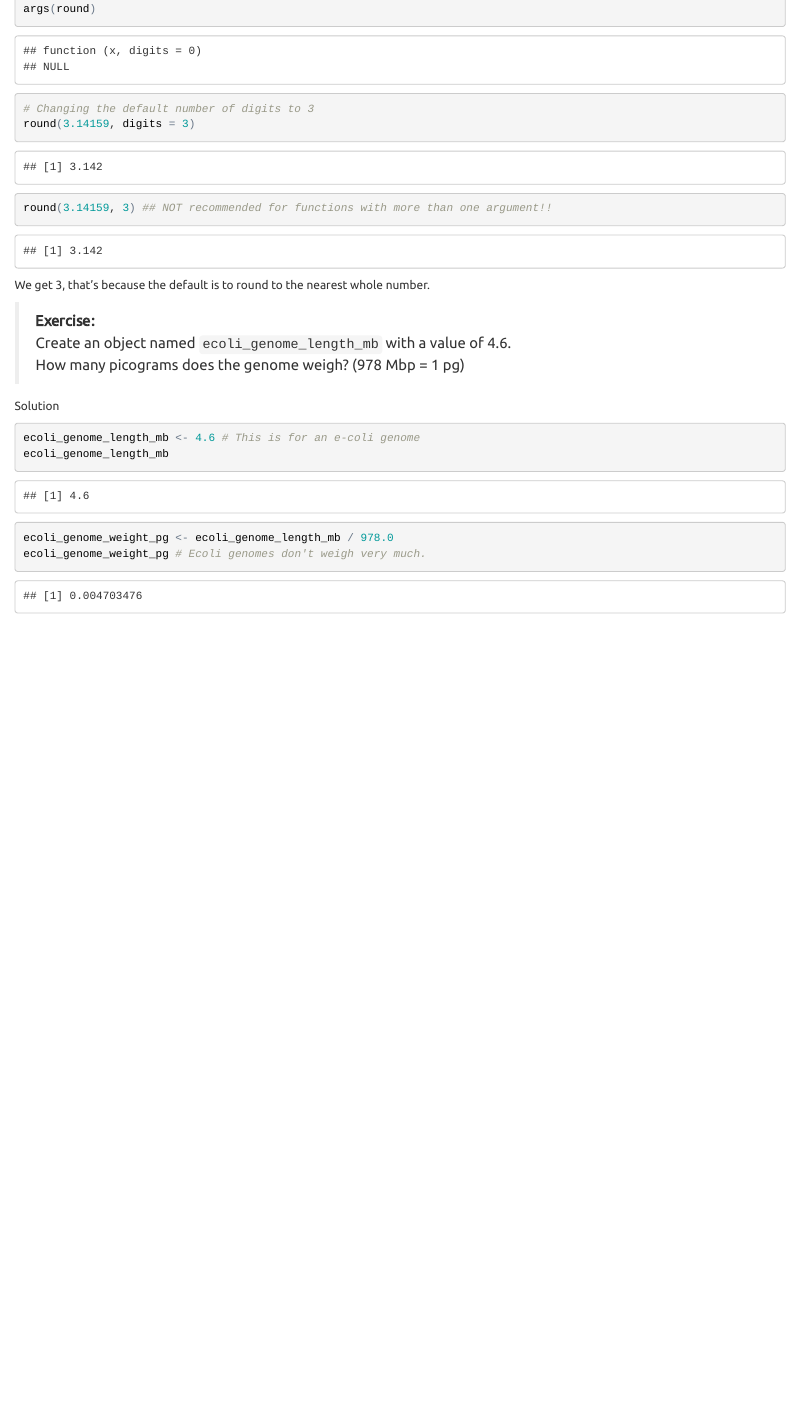
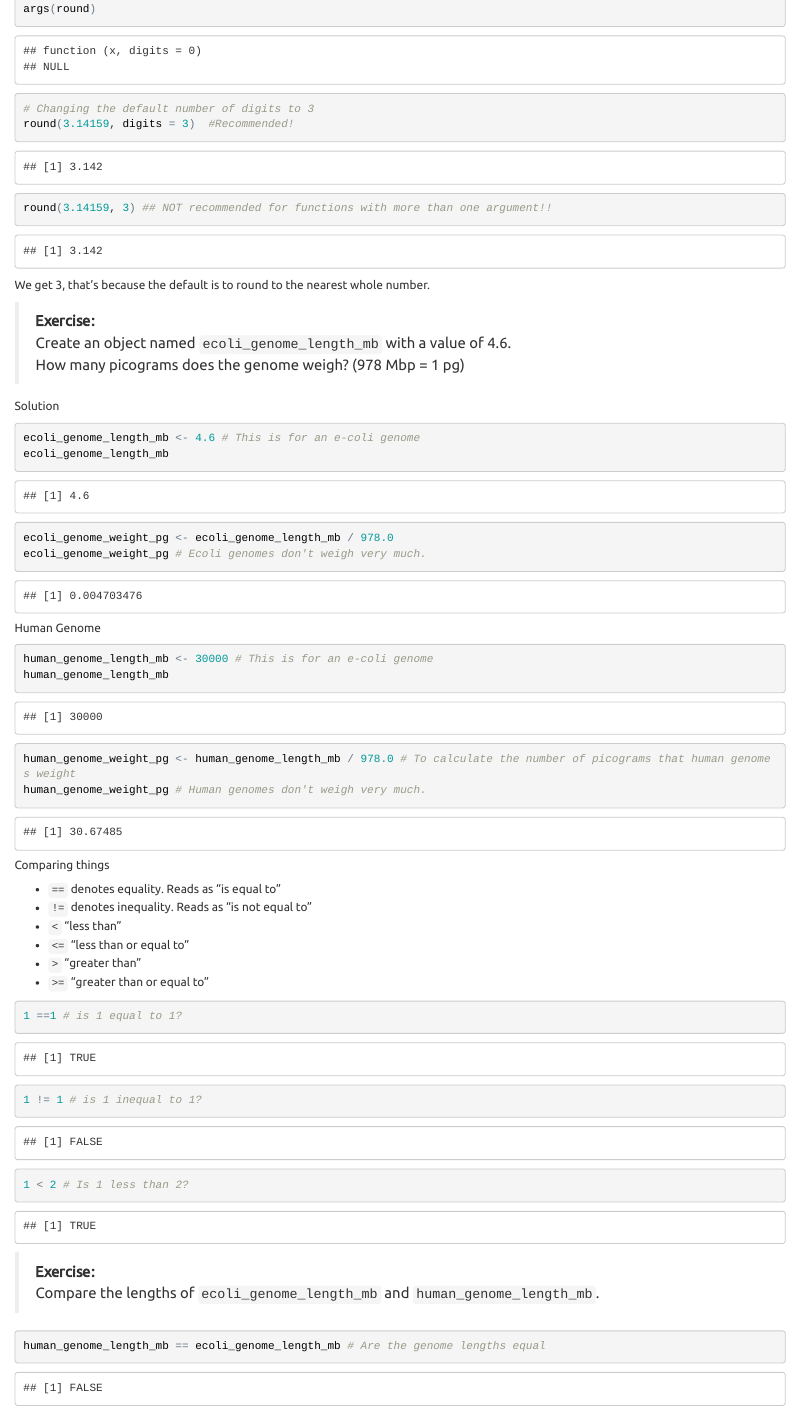
Before and after one commit to marschmi/SWC_Genomics, an R Markdown document (Teaching_Notes.Rmd): the page in a window 1100 px wide, from 5660 px down. The pictures show the output file Teaching_Notes.html that the author committed with the source, opened offline.

Commit message:
Adding "Comparing things"

````diff
--- a/Teaching_Notes.Rmd
+++ b/Teaching_Notes.Rmd
@@ -224,7 +224,7 @@ round(3.14159)
 args(round)
 
 # Changing the default number of digits to 3
-round(3.14159, digits = 3)
+round(3.14159, digits = 3)  #Recommended!
 round(3.14159, 3) ## NOT recommended for functions with more than one argument!!
 ```
 We get 3, that's because the default is to round to the nearest whole number.
@@ -241,3 +241,34 @@ ecoli_genome_length_mb
 ecoli_genome_weight_pg <- ecoli_genome_length_mb / 978.0
 ecoli_genome_weight_pg # Ecoli genomes don't weigh very much.
 ```
+
+#####Human Genome
+```{r Human genome, eval=TRUE, echo=TRUE}
+human_genome_length_mb <- 30000 # This is for an e-coli genome
+human_genome_length_mb
+human_genome_weight_pg <- human_genome_length_mb / 978.0 # To calculate the number of picograms that human genomes weight
+human_genome_weight_pg # Human genomes don't weigh very much.
+```
+
+#####Comparing things
+- `==` denotes equality.  Reads as "is equal to"
+- `!=` denotes inequality.  Reads as "is not equal to"
+- `<` "less than"
+- `<=` "less than or equal to"
+- `>` "greater than"
+- `>=` "greater than or equal to"
+
+```{r comparing things, eval=TRUE, echo=TRUE}
+1 ==1 # is 1 equal to 1?
+1 != 1 # is 1 inequal to 1?
+1 < 2 # Is 1 less than 2?
+```
+
+
+> **Exercise:**
+> Compare the lengths of `ecoli_genome_length_mb`  and `human_genome_length_mb`.
+
+```{r compare human and ecoli, eval=TRUE, echo=TRUE}
+human_genome_length_mb == ecoli_genome_length_mb # Are the genome lengths equal
+
+```
````
Also changed, not shown: Teaching_Notes.html.
